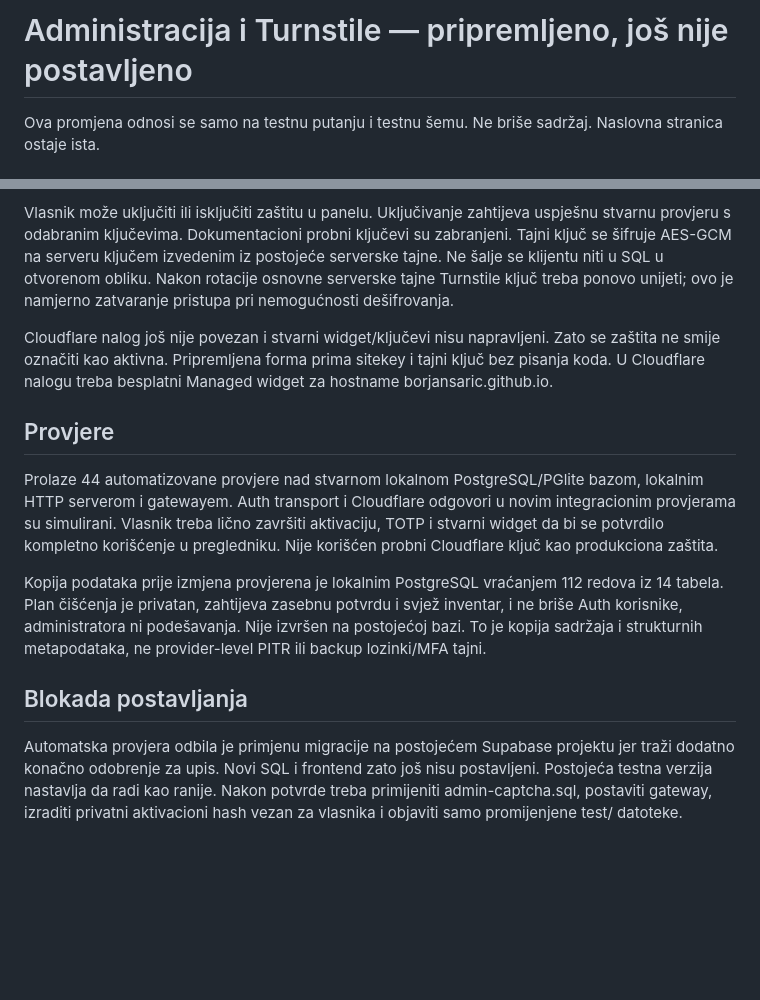
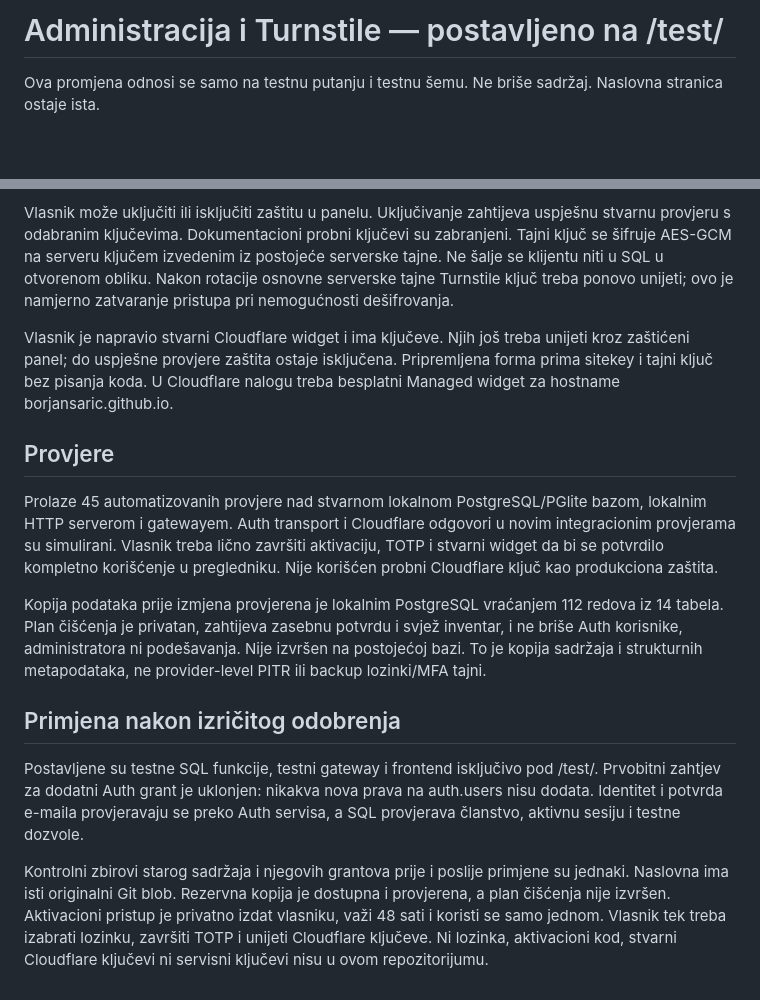
Before and after one commit to borjansaric/Ispovesti-ba, a Markdown page: README.md, 2 parts joined by grey strips. GitHub-like rendering; blank space fills up the shorter version.

Commit message:
Record approved test deployment and owner-only activation handoff

```diff
--- a/README.md
+++ b/README.md
@@ -1,4 +1,4 @@
-# Administracija i Turnstile — pripremljeno, još nije postavljeno
+# Administracija i Turnstile — postavljeno na /test/
 
 Ova promjena odnosi se samo na testnu putanju i testnu šemu. Ne briše sadržaj. Naslovna stranica ostaje ista.
 
@@ -14,14 +14,16 @@ Provjera se izvršava prilikom slanja ispovijesti, komentara i odgovora. Widget
 
 Vlasnik može uključiti ili isključiti zaštitu u panelu. Uključivanje zahtijeva uspješnu stvarnu provjeru s odabranim ključevima. Dokumentacioni probni ključevi su zabranjeni. Tajni ključ se šifruje AES-GCM na serveru ključem izvedenim iz postojeće serverske tajne. Ne šalje se klijentu niti u SQL u otvorenom obliku. Nakon rotacije osnovne serverske tajne Turnstile ključ treba ponovo unijeti; ovo je namjerno zatvaranje pristupa pri nemogućnosti dešifrovanja.
 
-Cloudflare nalog još nije povezan i stvarni widget/ključevi nisu napravljeni. Zato se zaštita ne smije označiti kao aktivna. Pripremljena forma prima sitekey i tajni ključ bez pisanja koda. U Cloudflare nalogu treba besplatni Managed widget za hostname borjansaric.github.io.
+Vlasnik je napravio stvarni Cloudflare widget i ima ključeve. Njih još treba unijeti kroz zaštićeni panel; do uspješne provjere zaštita ostaje isključena. Pripremljena forma prima sitekey i tajni ključ bez pisanja koda. U Cloudflare nalogu treba besplatni Managed widget za hostname borjansaric.github.io.
 
 ## Provjere
 
-Prolaze 44 automatizovane provjere nad stvarnom lokalnom PostgreSQL/PGlite bazom, lokalnim HTTP serverom i gatewayem. Auth transport i Cloudflare odgovori u novim integracionim provjerama su simulirani. Vlasnik treba lično završiti aktivaciju, TOTP i stvarni widget da bi se potvrdilo kompletno korišćenje u pregledniku. Nije korišćen probni Cloudflare ključ kao produkciona zaštita.
+Prolaze 45 automatizovanih provjere nad stvarnom lokalnom PostgreSQL/PGlite bazom, lokalnim HTTP serverom i gatewayem. Auth transport i Cloudflare odgovori u novim integracionim provjerama su simulirani. Vlasnik treba lično završiti aktivaciju, TOTP i stvarni widget da bi se potvrdilo kompletno korišćenje u pregledniku. Nije korišćen probni Cloudflare ključ kao produkciona zaštita.
 
 Kopija podataka prije izmjena provjerena je lokalnim PostgreSQL vraćanjem 112 redova iz 14 tabela. Plan čišćenja je privatan, zahtijeva zasebnu potvrdu i svjež inventar, i ne briše Auth korisnike, administratora ni podešavanja. Nije izvršen na postojećoj bazi. To je kopija sadržaja i strukturnih metapodataka, ne provider-level PITR ili backup lozinki/MFA tajni.
 
-## Blokada postavljanja
+## Primjena nakon izričitog odobrenja
 
-Automatska provjera odbila je primjenu migracije na postojećem Supabase projektu jer traži dodatno konačno odobrenje za upis. Novi SQL i frontend zato još nisu postavljeni. Postojeća testna verzija nastavlja da radi kao ranije. Nakon potvrde treba primijeniti admin-captcha.sql, postaviti gateway, izraditi privatni aktivacioni hash vezan za vlasnika i objaviti samo promijenjene test/ datoteke.
+Postavljene su testne SQL funkcije, testni gateway i frontend isključivo pod /test/. Prvobitni zahtjev za dodatni Auth grant je uklonjen: nikakva nova prava na auth.users nisu dodata. Identitet i potvrda e-maila provjeravaju se preko Auth servisa, a SQL provjerava članstvo, aktivnu sesiju i testne dozvole.
+
+Kontrolni zbirovi starog sadržaja i njegovih grantova prije i poslije primjene su jednaki. Naslovna ima isti originalni Git blob. Rezervna kopija je dostupna i provjerena, a plan čišćenja nije izvršen. Aktivacioni pristup je privatno izdat vlasniku, važi 48 sati i koristi se samo jednom. Vlasnik tek treba izabrati lozinku, završiti TOTP i unijeti Cloudflare ključeve. Ni lozinka, aktivacioni kod, stvarni Cloudflare ključevi ni servisni ključevi nisu u ovom repozitorijumu.
```
